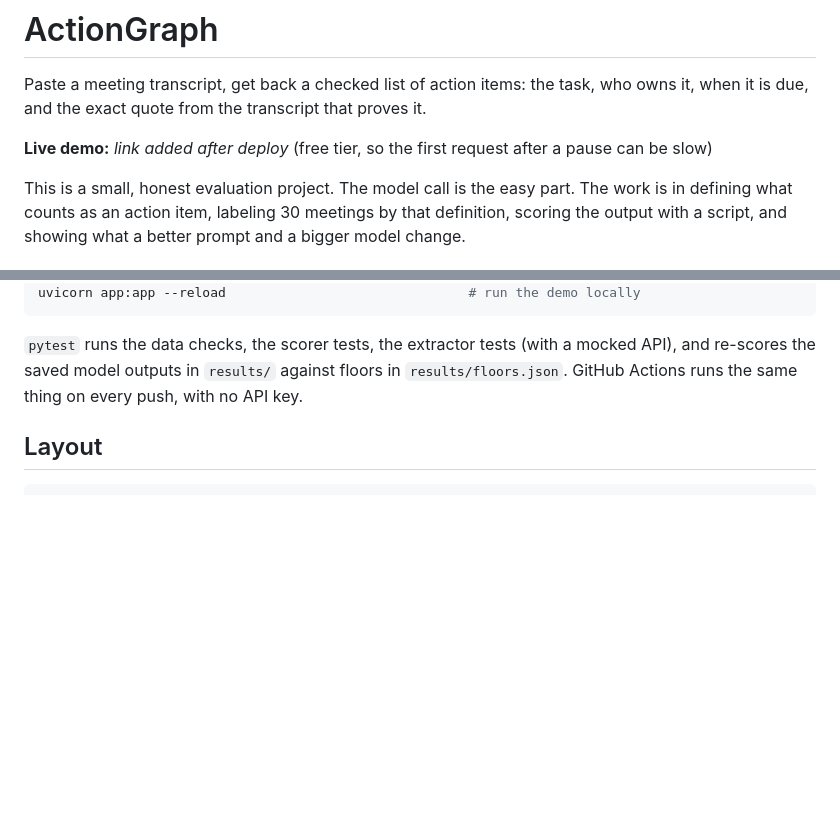
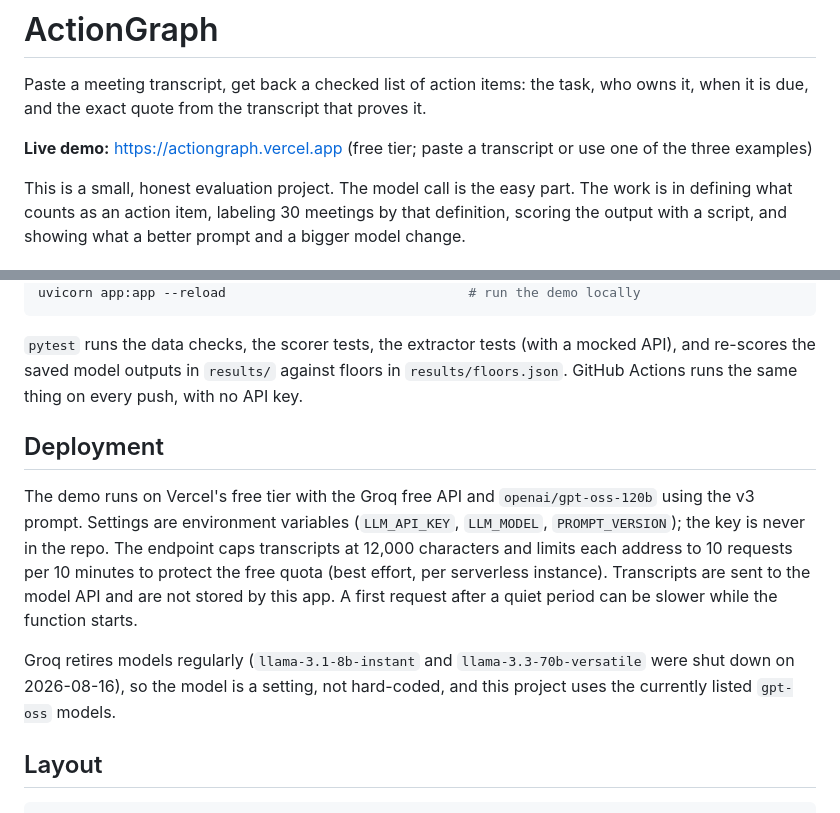
Before and after one commit to aryandamaraju/actiongraph, a Markdown page: README.md, 2 parts joined by grey strips. GitHub-like rendering; blank space fills up the shorter version.

Commit message:
README: add live demo link and deployment notes
Co-Authored-By: Claude Opus 5.5 <noreply@anthropic.com>

````diff
--- a/README.md
+++ b/README.md
@@ -2,7 +2,7 @@
 
 Paste a meeting transcript, get back a checked list of action items: the task, who owns it, when it is due, and the exact quote from the transcript that proves it.
 
-**Live demo:** _link added after deploy_ (free tier, so the first request after a pause can be slow)
+**Live demo:** https://actiongraph.vercel.app (free tier; paste a transcript or use one of the three examples)
 
 This is a small, honest evaluation project. The model call is the easy part. The work is in defining what counts as an action item, labeling 30 meetings by that definition, scoring the output with a script, and showing what a better prompt and a bigger model change.
 
@@ -100,6 +100,12 @@ uvicorn app:app --reload                               # run the demo locally
 
 `pytest` runs the data checks, the scorer tests, the extractor tests (with a mocked API), and re-scores the saved model outputs in `results/` against floors in `results/floors.json`. GitHub Actions runs the same thing on every push, with no API key.
 
+## Deployment
+
+The demo runs on Vercel's free tier with the Groq free API and `openai/gpt-oss-120b` using the v3 prompt. Settings are environment variables (`LLM_API_KEY`, `LLM_MODEL`, `PROMPT_VERSION`); the key is never in the repo. The endpoint caps transcripts at 12,000 characters and limits each address to 10 requests per 10 minutes to protect the free quota (best effort, per serverless instance). Transcripts are sent to the model API and are not stored by this app. A first request after a quiet period can be slower while the function starts.
+
+Groq retires models regularly (`llama-3.1-8b-instant` and `llama-3.3-70b-versatile` were shut down on 2026-08-16), so the model is a setting, not hard-coded, and this project uses the currently listed `gpt-oss` models.
+
 ## Layout
 
 ```
````
